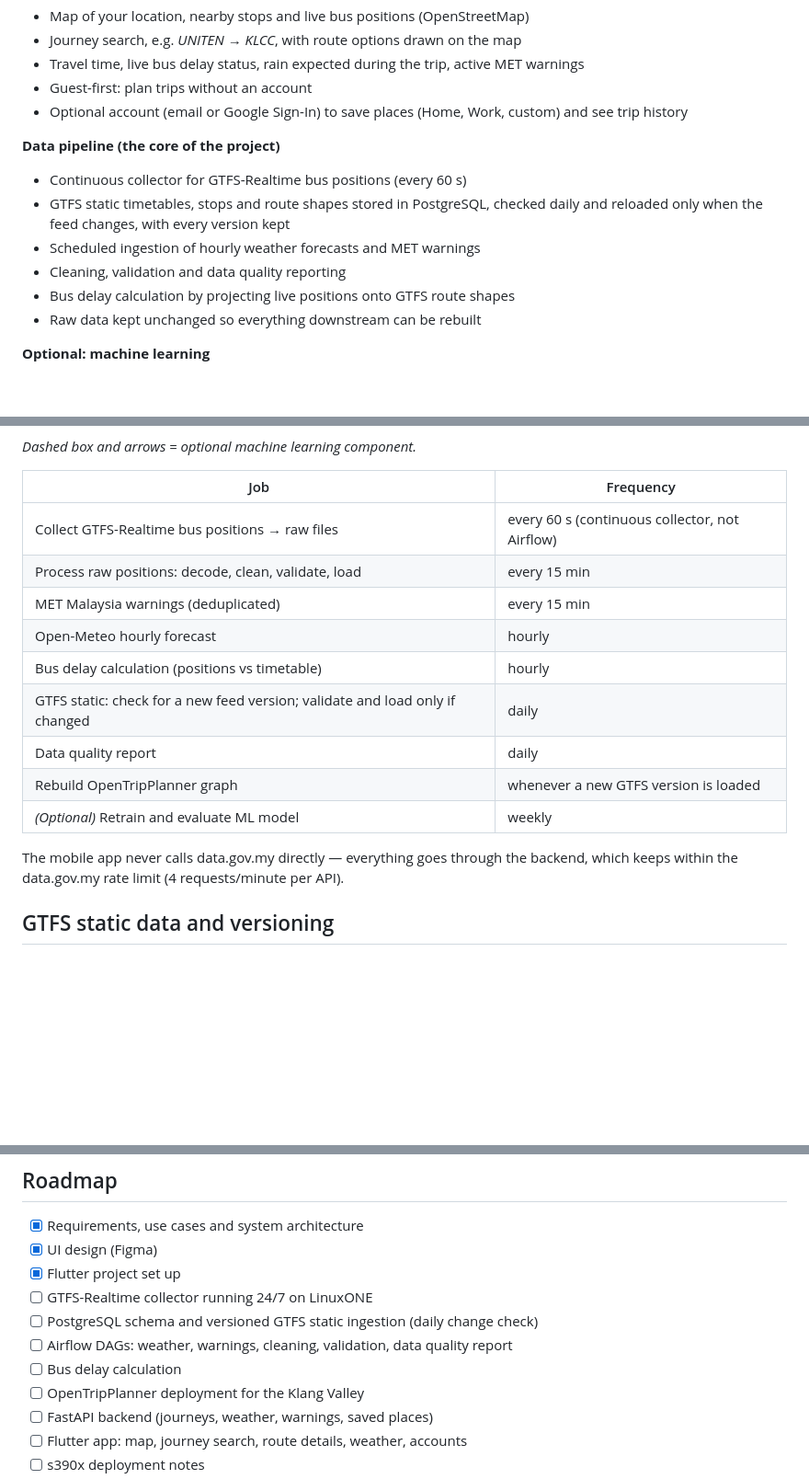
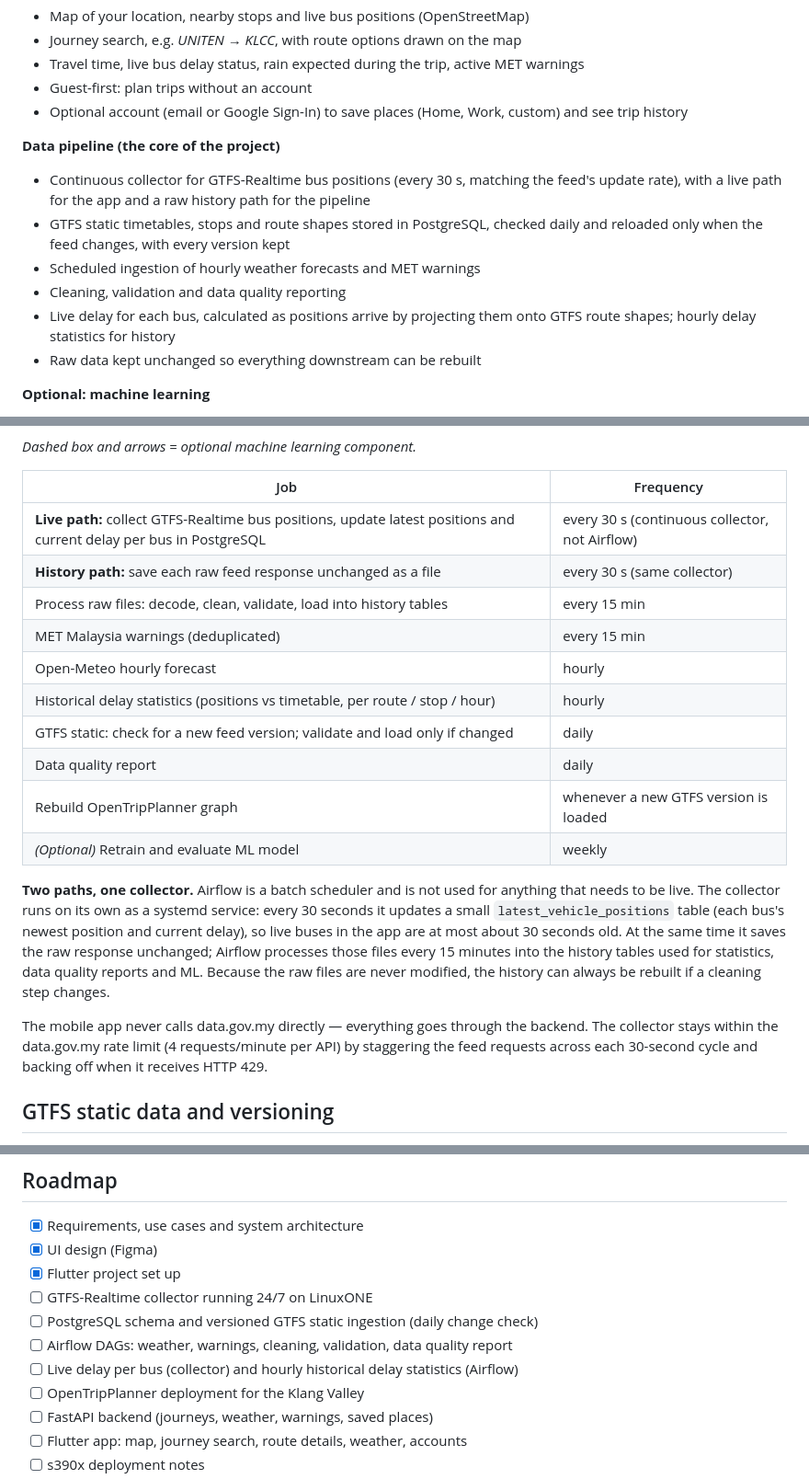
Before and after one commit to HaidarAlAttas/fyp, a Markdown page: README.md, 3 parts joined by grey strips. Shown at 92% size. GitHub-like rendering; blank space fills up the shorter version.

Commit message:
Readme Update:
collector flow change

```diff
--- a/README.md
+++ b/README.md
@@ -28,11 +28,11 @@ MoveKL links three things together:
 - Optional account (email or Google Sign-In) to save places (Home, Work, custom) and see trip history
 
 **Data pipeline (the core of the project)**
-- Continuous collector for GTFS-Realtime bus positions (every 60 s)
+- Continuous collector for GTFS-Realtime bus positions (every 30 s, matching the feed's update rate), with a live path for the app and a raw history path for the pipeline
 - GTFS static timetables, stops and route shapes stored in PostgreSQL, checked daily and reloaded only when the feed changes, with every version kept
 - Scheduled ingestion of hourly weather forecasts and MET warnings
 - Cleaning, validation and data quality reporting
-- Bus delay calculation by projecting live positions onto GTFS route shapes
+- Live delay for each bus, calculated as positions arrive by projecting them onto GTFS route shapes; hourly delay statistics for history
 - Raw data kept unchanged so everything downstream can be rebuilt
 
 **Optional: machine learning**
@@ -88,17 +90,20 @@ flowchart LR
 
 | Job | Frequency |
 |---|---|
-| Collect GTFS-Realtime bus positions → raw files | every 60 s (continuous collector, not Airflow) |
-| Process raw positions: decode, clean, validate, load | every 15 min |
+| **Live path:** collect GTFS-Realtime bus positions, update latest positions and current delay per bus in PostgreSQL | every 30 s (continuous collector, not Airflow) |
+| **History path:** save each raw feed response unchanged as a file | every 30 s (same collector) |
+| Process raw files: decode, clean, validate, load into history tables | every 15 min |
 | MET Malaysia warnings (deduplicated) | every 15 min |
 | Open-Meteo hourly forecast | hourly |
-| Bus delay calculation (positions vs timetable) | hourly |
+| Historical delay statistics (positions vs timetable, per route / stop / hour) | hourly |
 | GTFS static: check for a new feed version; validate and load only if changed | daily |
 | Data quality report | daily |
 | Rebuild OpenTripPlanner graph | whenever a new GTFS version is loaded |
 | *(Optional)* Retrain and evaluate ML model | weekly |
 
-The mobile app never calls data.gov.my directly — everything goes through the backend, which keeps within the data.gov.my rate limit (4 requests/minute per API).
+**Two paths, one collector.** Airflow is a batch scheduler and is not used for anything that needs to be live. The collector runs on its own as a systemd service: every 30 seconds it updates a small `latest_vehicle_positions` table (each bus's newest position and current delay), so live buses in the app are at most about 30 seconds old. At the same time it saves the raw response unchanged; Airflow processes those files every 15 minutes into the history tables used for statistics, data quality reports and ML. Because the raw files are never modified, the history can always be rebuilt if a cleaning step changes.
+
+The mobile app never calls data.gov.my directly — everything goes through the backend. The collector stays within the data.gov.my rate limit (4 requests/minute per API) by staggering the feed requests across each 30-second cycle and backing off when it receives HTTP 429.
 
 ## GTFS static data and versioning
 
@@ -281,7 +286,7 @@ Notes will be published in [`docs/s390x.md`](docs/s390x.md).
 - [ ] GTFS-Realtime collector running 24/7 on LinuxONE
 - [ ] PostgreSQL schema and versioned GTFS static ingestion (daily change check)
 - [ ] Airflow DAGs: weather, warnings, cleaning, validation, data quality report
-- [ ] Bus delay calculation
+- [ ] Live delay per bus (collector) and hourly historical delay statistics (Airflow)
 - [ ] OpenTripPlanner deployment for the Klang Valley
 - [ ] FastAPI backend (journeys, weather, warnings, saved places)
 - [ ] Flutter app: map, journey search, route details, weather, accounts
```
Also changed, not shown: other parts of README.md (+4 -2 lines).
